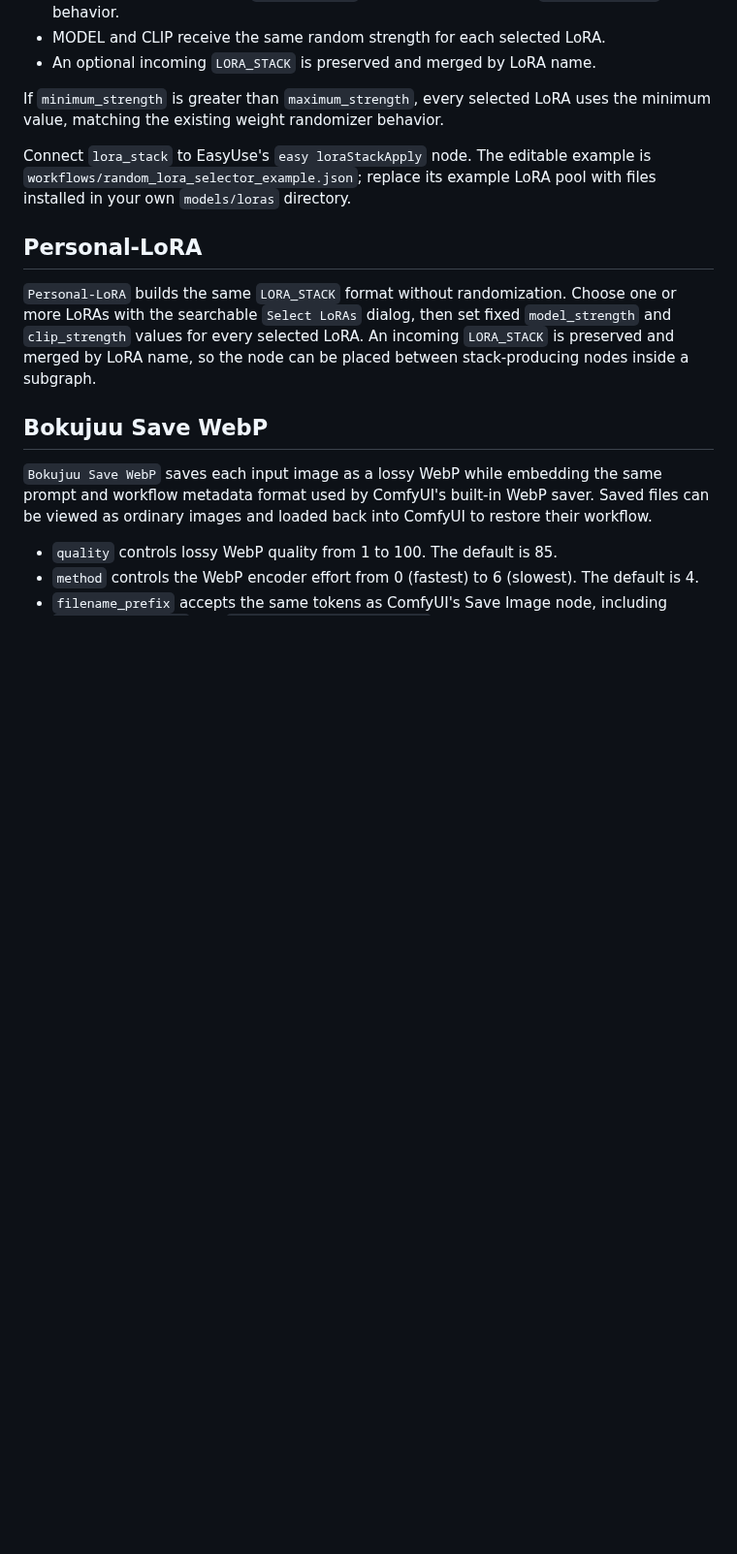
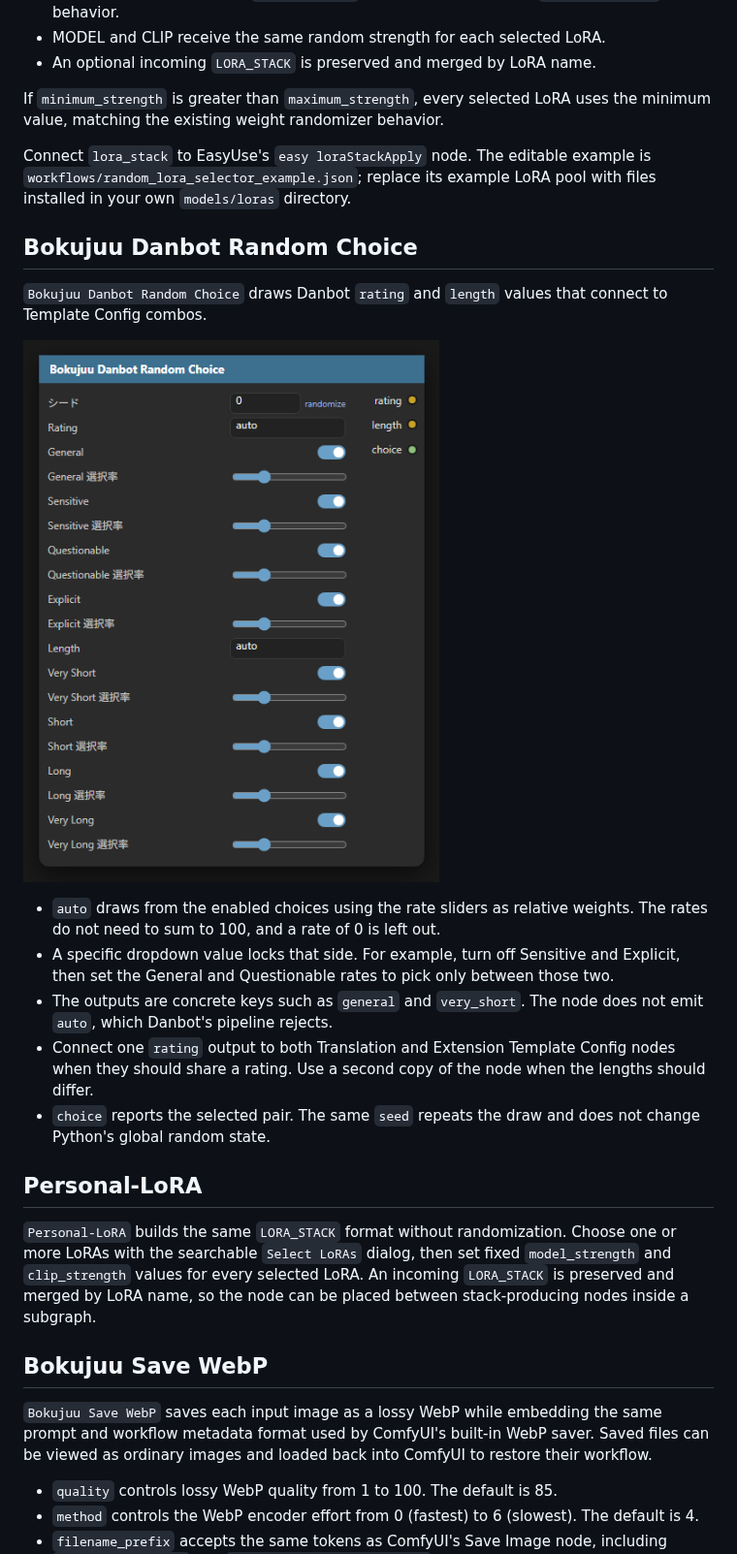
Before and after one commit to bokujuu/bokujuu-personal-nodes, a Markdown page: README.md, the part around the change. Shown at 97% size. GitHub-like rendering; pictures changed too: docs/images/bokujuu-danbot-random-choice.png (added); blank space fills up the shorter version.

Commit message:
Add a Danbot rating and length random choice node.
Co-authored-by: Cursor <cursoragent@cursor.com>

```diff
--- a/README.md
+++ b/README.md
@@ -142,6 +142,18 @@ If `minimum_strength` is greater than `maximum_strength`, every selected LoRA us
 
 Connect `lora_stack` to EasyUse's `easy loraStackApply` node. The editable example is `workflows/random_lora_selector_example.json`; replace its example LoRA pool with files installed in your own `models/loras` directory.
 
+## Bokujuu Danbot Random Choice
+
+`Bokujuu Danbot Random Choice` draws Danbot `rating` and `length` values that connect to Template Config combos.
+
+![Bokujuu Danbot Random Choice](docs/images/bokujuu-danbot-random-choice.png)
+
+- `auto` draws from the enabled choices using the rate sliders as relative weights. The rates do not need to sum to 100, and a rate of 0 is left out.
+- A specific dropdown value locks that side. For example, turn off Sensitive and Explicit, then set the General and Questionable rates to pick only between those two.
+- The outputs are concrete keys such as `general` and `very_short`. The node does not emit `auto`, which Danbot's pipeline rejects.
+- Connect one `rating` output to both Translation and Extension Template Config nodes when they should share a rating. Use a second copy of the node when the lengths should differ.
+- `choice` reports the selected pair. The same `seed` repeats the draw and does not change Python's global random state.
+
 ## Personal-LoRA
 
 `Personal-LoRA` builds the same `LORA_STACK` format without randomization. Choose one or more LoRAs with the searchable `Select LoRAs` dialog, then set fixed `model_strength` and `clip_strength` values for every selected LoRA. An incoming `LORA_STACK` is preserved and merged by LoRA name, so the node can be placed between stack-producing nodes inside a subgraph.
```
Also changed, not shown: 3 other files.
